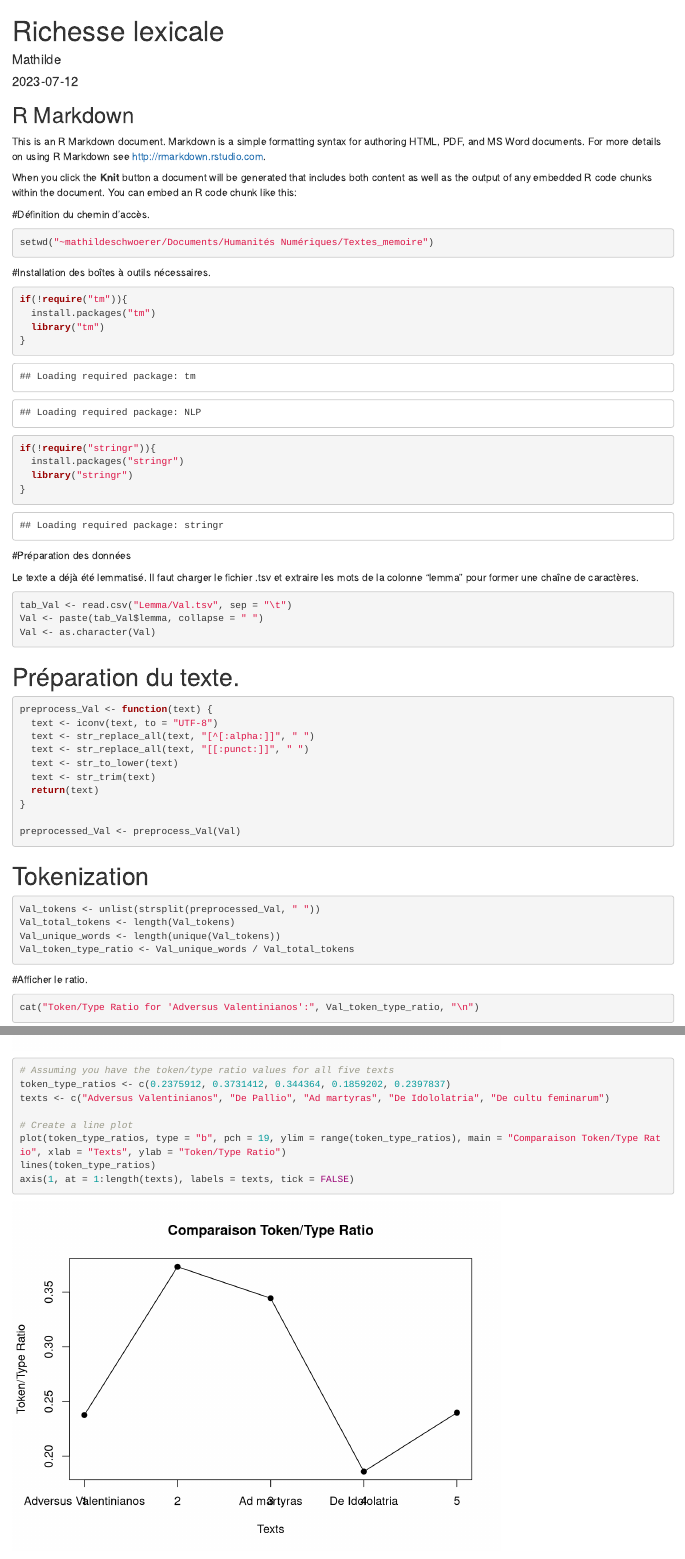
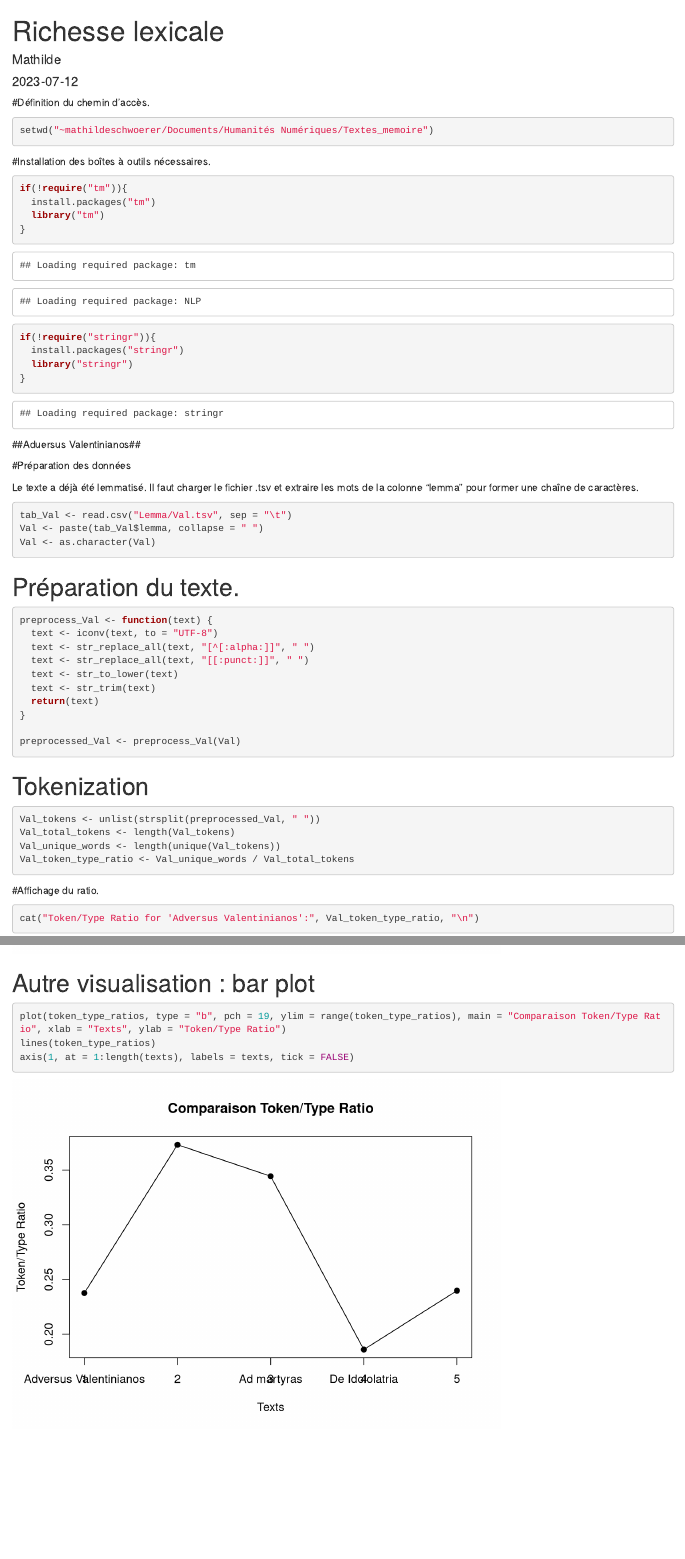
Before and after one commit to WonderfulHedgehog/Travaux_memoire, an R Markdown document (Richesse lexicale.Rmd): the page in a window 1100 px wide, from its top, and a second part further down, joined at a grey line. Rendered offline with R 4.5, knitr and Pandoc, with nearby package versions.

Commit message:
Richesse lexicale.Rmd

````diff
--- a/Richesse lexicale.Rmd
+++ b/Richesse lexicale.Rmd
@@ -8,12 +8,6 @@ output: html_document
 ```{r setup, include=FALSE}
 knitr::opts_chunk$set(echo = TRUE)
 ```
-
-## R Markdown
-
-This is an R Markdown document. Markdown is a simple formatting syntax for authoring HTML, PDF, and MS Word documents. For more details on using R Markdown see <http://rmarkdown.rstudio.com>.
-
-When you click the **Knit** button a document will be generated that includes both content as well as the output of any embedded R code chunks within the document. You can embed an R code chunk like this:
 
 #Définition du chemin d'accès.
 
@@ -33,6 +27,7 @@ if(!require("stringr")){
   library("stringr")
 }
 ```
+##Aduersus Valentinianos##
 
 #Préparation des données
 
@@ -69,8 +63,7 @@ Val_unique_words <- length(unique(Val_tokens))
 Val_token_type_ratio <- Val_unique_words / Val_total_tokens
 ```
 
-
-#Afficher le ratio.
+#Affichage du ratio.
 
 ```{r}
 cat("Token/Type Ratio for 'Adversus Valentinianos':", Val_token_type_ratio, "\n")
@@ -289,12 +281,8 @@ sorted_texts <- texts[sorted_indices]
 barplot(sorted_ratios, names.arg = sorted_texts, main = "Ratios Token/Type (avec stopwords)", xlab = "Texts", ylab = "Token/Type Ratio", col = "coral")
 ```
 
+# Autre visualisation : bar plot
 ```{r}
-# Assuming you have the token/type ratio values for all five texts
-token_type_ratios <- c(0.2375912, 0.3731412, 0.344364, 0.1859202, 0.2397837)
-texts <- c("Adversus Valentinianos", "De Pallio", "Ad martyras", "De Idololatria", "De cultu feminarum")
-
-# Create a line plot
 plot(token_type_ratios, type = "b", pch = 19, ylim = range(token_type_ratios), main = "Comparaison Token/Type Ratio", xlab = "Texts", ylab = "Token/Type Ratio")
 lines(token_type_ratios)
 axis(1, at = 1:length(texts), labels = texts, tick = FALSE)
````
Also changed, not shown: Richesse lexicale.Rmd (14 more changed lines).
